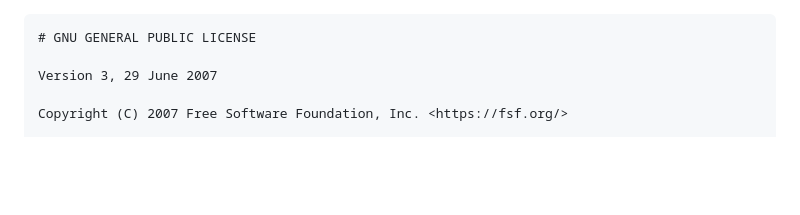
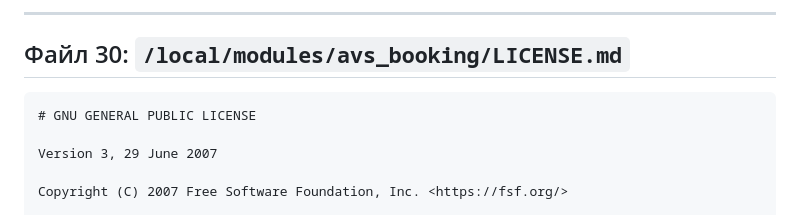
Before and after one commit to DmitrySU75/park_booking_v.4, a Markdown page: LICENSE.md, the part around one of its changes. Drawn GitHub-style; blank space fills up the shorter version.

````diff
--- a/LICENSE.md
+++ b/LICENSE.md
@@ -1,3 +1,8 @@
+
+---
+
+## Файл 30: `/local/modules/avs_booking/LICENSE.md`
+
 ```markdown
 # GNU GENERAL PUBLIC LICENSE
 
````
Also changed, not shown: other parts of LICENSE.md (+0 -1 lines).
